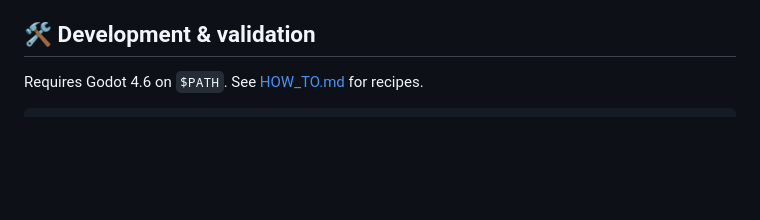
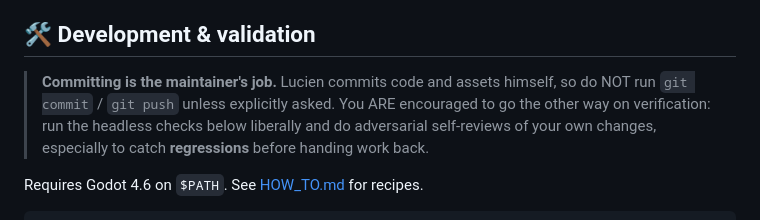
Before and after one commit to Hatscat/limpidchess, a Markdown page: CLAUDE.md, the part around the change. Drawn GitHub-style; blank space fills up the shorter version.

Commit message:
docs: update CLAUDE.md to clarify committing responsibilities and encourage self-reviews

````diff
--- a/CLAUDE.md
+++ b/CLAUDE.md
@@ -216,6 +216,12 @@ each frame) and a **subprocess** (`pipe`, worker thread). Neither → GDScript f
 
 ## 🛠 Development & validation
 
+> **Committing is the maintainer's job.** Lucien commits code and assets himself, so
+> do NOT run `git commit` / `git push` unless explicitly asked. You ARE encouraged to
+> go the other way on verification: run the headless checks below liberally and do
+> adversarial self-reviews of your own changes, especially to catch **regressions**
+> before handing work back.
+
 Requires Godot 4.6 on `$PATH`. See [HOW_TO.md](HOW_TO.md) for recipes.
 
 ```
````
